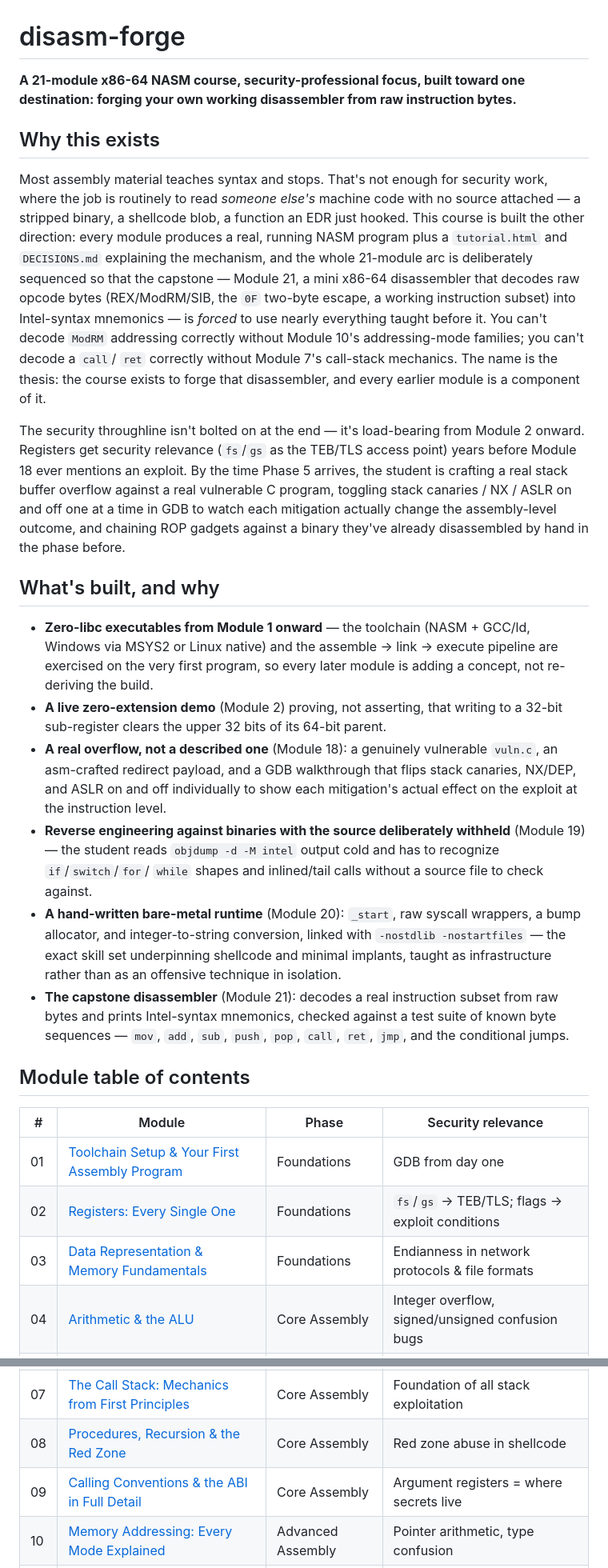
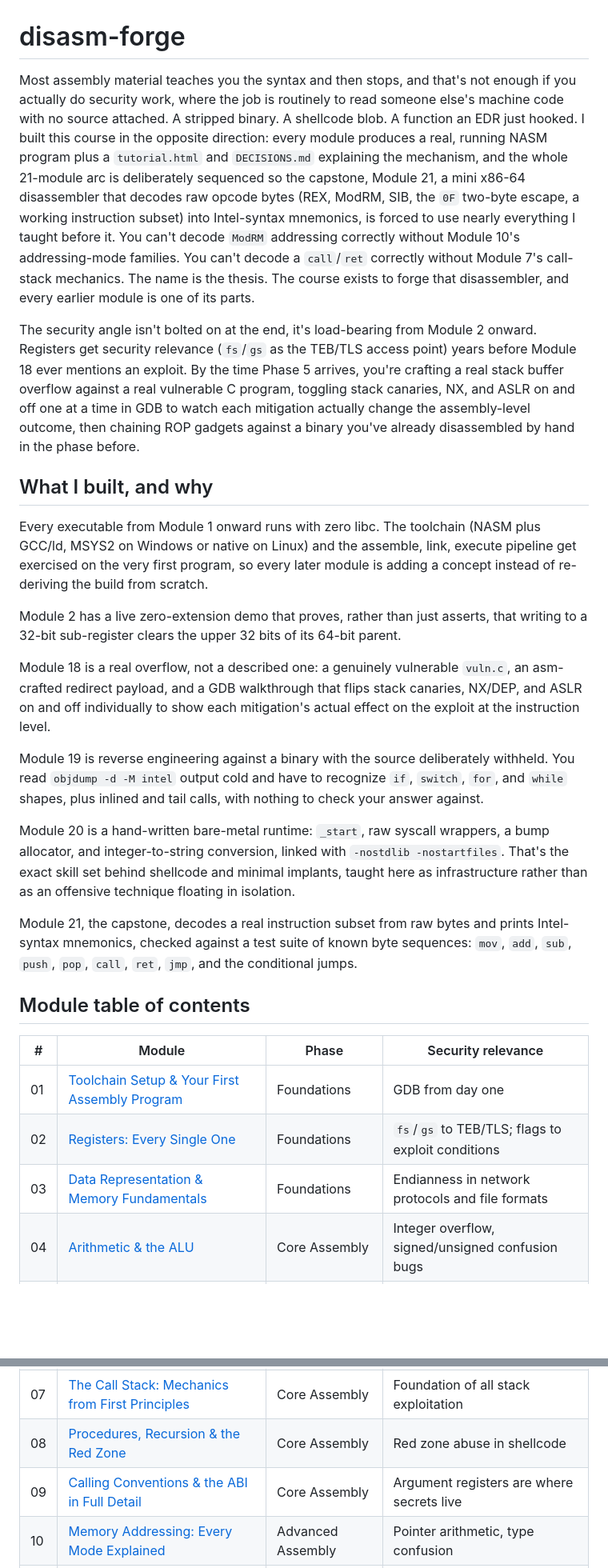
Before and after one commit to Robert-Doe/disasm-forge, a Markdown page: README.md, 2 parts joined by grey strips. Shown at 80% size. Drawn GitHub-style; blank space fills up the shorter version.

```diff
--- a/README.md
+++ b/README.md
@@ -1,64 +1,36 @@
 # disasm-forge
 
-**A 21-module x86-64 NASM course, security-professional focus, built toward one destination: forging your own working disassembler from raw instruction bytes.**
+Most assembly material teaches you the syntax and then stops, and that's not enough if you actually do security work, where the job is routinely to read someone else's machine code with no source attached. A stripped binary. A shellcode blob. A function an EDR just hooked. I built this course in the opposite direction: every module produces a real, running NASM program plus a `tutorial.html` and `DECISIONS.md` explaining the mechanism, and the whole 21-module arc is deliberately sequenced so the capstone, Module 21, a mini x86-64 disassembler that decodes raw opcode bytes (REX, ModRM, SIB, the `0F` two-byte escape, a working instruction subset) into Intel-syntax mnemonics, is forced to use nearly everything I taught before it. You can't decode `ModRM` addressing correctly without Module 10's addressing-mode families. You can't decode a `call`/`ret` correctly without Module 7's call-stack mechanics. The name is the thesis. The course exists to forge that disassembler, and every earlier module is one of its parts.
 
-## Why this exists
+The security angle isn't bolted on at the end, it's load-bearing from Module 2 onward. Registers get security relevance (`fs`/`gs` as the TEB/TLS access point) years before Module 18 ever mentions an exploit. By the time Phase 5 arrives, you're crafting a real stack buffer overflow against a real vulnerable C program, toggling stack canaries, NX, and ASLR on and off one at a time in GDB to watch each mitigation actually change the assembly-level outcome, then chaining ROP gadgets against a binary you've already disassembled by hand in the phase before.
 
-Most assembly material teaches syntax and stops. That's not enough for security work, where the
-job is routinely to read *someone else's* machine code with no source attached — a stripped
-binary, a shellcode blob, a function an EDR just hooked. This course is built the other
-direction: every module produces a real, running NASM program plus a `tutorial.html` and
-`DECISIONS.md` explaining the mechanism, and the whole 21-module arc is deliberately sequenced
-so that the capstone — Module 21, a mini x86-64 disassembler that decodes raw opcode bytes
-(REX/ModRM/SIB, the `0F` two-byte escape, a working instruction subset) into Intel-syntax
-mnemonics — is *forced* to use nearly everything taught before it. You can't decode `ModRM`
-addressing correctly without Module 10's addressing-mode families; you can't decode a `call`/
-`ret` correctly without Module 7's call-stack mechanics. The name is the thesis: the course
-exists to forge that disassembler, and every earlier module is a component of it.
+## What I built, and why
 
-The security throughline isn't bolted on at the end — it's load-bearing from Module 2 onward.
-Registers get security relevance (`fs`/`gs` as the TEB/TLS access point) years before Module 18
-ever mentions an exploit. By the time Phase 5 arrives, the student is crafting a real stack
-buffer overflow against a real vulnerable C program, toggling stack canaries / NX / ASLR on and
-off one at a time in GDB to watch each mitigation actually change the assembly-level outcome,
-and chaining ROP gadgets against a binary they've already disassembled by hand in the phase
-before.
+Every executable from Module 1 onward runs with zero libc. The toolchain (NASM plus GCC/ld, MSYS2 on Windows or native on Linux) and the assemble, link, execute pipeline get exercised on the very first program, so every later module is adding a concept instead of re-deriving the build from scratch.
 
-## What's built, and why
+Module 2 has a live zero-extension demo that proves, rather than just asserts, that writing to a 32-bit sub-register clears the upper 32 bits of its 64-bit parent.
 
-- **Zero-libc executables from Module 1 onward** — the toolchain (NASM + GCC/ld, Windows via
-  MSYS2 or Linux native) and the assemble → link → execute pipeline are exercised on the very
-  first program, so every later module is adding a concept, not re-deriving the build.
-- **A live zero-extension demo** (Module 2) proving, not asserting, that writing to a 32-bit
-  sub-register clears the upper 32 bits of its 64-bit parent.
-- **A real overflow, not a described one** (Module 18): a genuinely vulnerable `vuln.c`, an
-  asm-crafted redirect payload, and a GDB walkthrough that flips stack canaries, NX/DEP, and
-  ASLR on and off individually to show each mitigation's actual effect on the exploit at the
-  instruction level.
-- **Reverse engineering against binaries with the source deliberately withheld** (Module 19) —
-  the student reads `objdump -d -M intel` output cold and has to recognize `if`/`switch`/`for`/
-  `while` shapes and inlined/tail calls without a source file to check against.
-- **A hand-written bare-metal runtime** (Module 20): `_start`, raw syscall wrappers, a bump
-  allocator, and integer-to-string conversion, linked with `-nostdlib -nostartfiles` — the exact
-  skill set underpinning shellcode and minimal implants, taught as infrastructure rather than as
-  an offensive technique in isolation.
-- **The capstone disassembler** (Module 21): decodes a real instruction subset from raw bytes
-  and prints Intel-syntax mnemonics, checked against a test suite of known byte sequences —
-  `mov`, `add`, `sub`, `push`, `pop`, `call`, `ret`, `jmp`, and the conditional jumps.
+Module 18 is a real overflow, not a described one: a genuinely vulnerable `vuln.c`, an asm-crafted redirect payload, and a GDB walkthrough that flips stack canaries, NX/DEP, and ASLR on and off individually to show each mitigation's actual effect on the exploit at the instruction level.
+
+Module 19 is reverse engineering against a binary with the source deliberately withheld. You read `objdump -d -M intel` output cold and have to recognize `if`, `switch`, `for`, and `while` shapes, plus inlined and tail calls, with nothing to check your answer against.
+
+Module 20 is a hand-written bare-metal runtime: `_start`, raw syscall wrappers, a bump allocator, and integer-to-string conversion, linked with `-nostdlib -nostartfiles`. That's the exact skill set behind shellcode and minimal implants, taught here as infrastructure rather than as an offensive technique floating in isolation.
+
+Module 21, the capstone, decodes a real instruction subset from raw bytes and prints Intel-syntax mnemonics, checked against a test suite of known byte sequences: `mov`, `add`, `sub`, `push`, `pop`, `call`, `ret`, `jmp`, and the conditional jumps.
 
 ## Module table of contents
 
 | # | Module | Phase | Security relevance |
 |---|--------|-------|---------------------|
 | 01 | [Toolchain Setup & Your First Assembly Program](module_01/README.md) | Foundations | GDB from day one |
-| 02 | [Registers: Every Single One](module_02/README.md) | Foundations | `fs`/`gs` → TEB/TLS; flags → exploit conditions |
-| 03 | [Data Representation & Memory Fundamentals](module_03/README.md) | Foundations | Endianness in network protocols & file formats |
+| 02 | [Registers: Every Single One](module_02/README.md) | Foundations | `fs`/`gs` to TEB/TLS; flags to exploit conditions |
+| 03 | [Data Representation & Memory Fundamentals](module_03/README.md) | Foundations | Endianness in network protocols and file formats |
 | 04 | [Arithmetic & the ALU](module_04/README.md) | Core Assembly | Integer overflow, signed/unsigned confusion bugs |
 | 05 | [Bitwise Operations & Bit Manipulation](module_05/README.md) | Core Assembly | Masking, flag fields, crypto primitives |
 | 06 | [Control Flow: Every Jump Instruction](module_06/README.md) | Core Assembly | Branch logic in exploits, CFG shape |
 | 07 | [The Call Stack: Mechanics from First Principles](module_07/README.md) | Core Assembly | Foundation of all stack exploitation |
 | 08 | [Procedures, Recursion & the Red Zone](module_08/README.md) | Core Assembly | Red zone abuse in shellcode |
-| 09 | [Calling Conventions & the ABI in Full Detail](module_09/README.md) | Core Assembly | Argument registers = where secrets live |
+| 09 | [Calling Conventions & the ABI in Full Detail](module_09/README.md) | Core Assembly | Argument registers are where secrets live |
 | 10 | [Memory Addressing: Every Mode Explained](module_10/README.md) | Advanced Assembly | Pointer arithmetic, type confusion |
 | 11 | [String & Array Operations](module_11/README.md) | Advanced Assembly | Buffer boundaries, off-by-one errors |
 | 12 | [The x87 FPU & SSE2 Scalar Floating Point](module_12/README.md) | Advanced Assembly | FPU state across context switches |
```
Also changed, not shown: other parts of README.md (+13 -31 lines).
